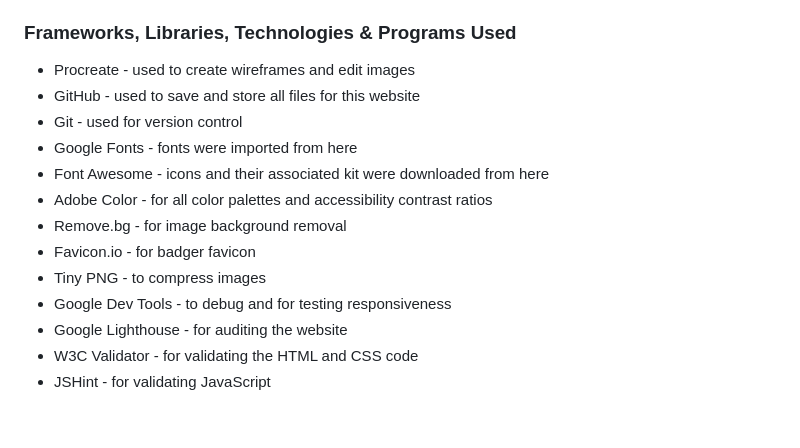
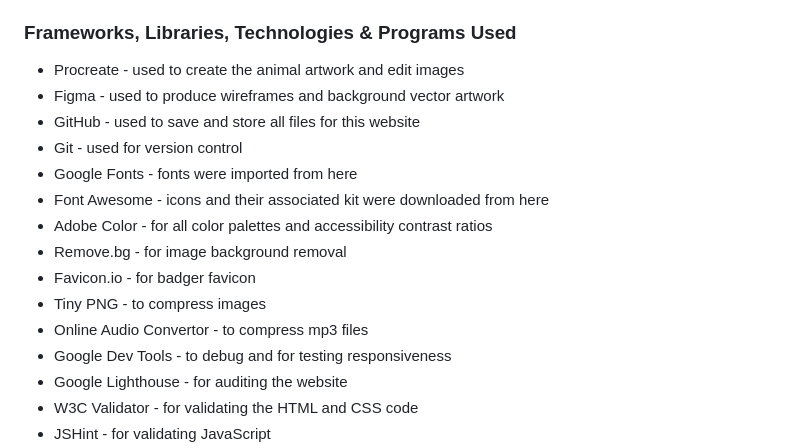
Before and after one commit to amylour/irish_wildlife_matchup, a Markdown page: README.md, the part around one of its changes. Drawn GitHub-style; blank space fills up the shorter version.

```diff
--- a/README.md
+++ b/README.md
@@ -206,7 +205,8 @@ I chose the serif font 'Inknut Antiqua' from [Google Fonts](https://fonts.google
 
 ### **Frameworks, Libraries, Technologies & Programs Used**
 
-- Procreate - used to create wireframes and edit images
+- Procreate - used to create the animal artwork and edit images
+- Figma - used to produce wireframes and background vector artwork
 - GitHub - used to save and store all files for this website
 - Git - used for version control
 - Google Fonts - fonts were imported from here
@@ -215,6 +215,7 @@ I chose the serif font 'Inknut Antiqua' from [Google Fonts](https://fonts.google
 - Remove.bg - for image background removal
 - Favicon.io - for badger favicon
 - Tiny PNG - to compress images
+- Online Audio Convertor - to compress mp3 files
 - Google Dev Tools - to debug and for testing responsiveness
 - Google Lighthouse - for auditing the website
 - W3C Validator - for validating the HTML and CSS code
```
Also changed, not shown: other parts of README.md (+10 -11 lines).
